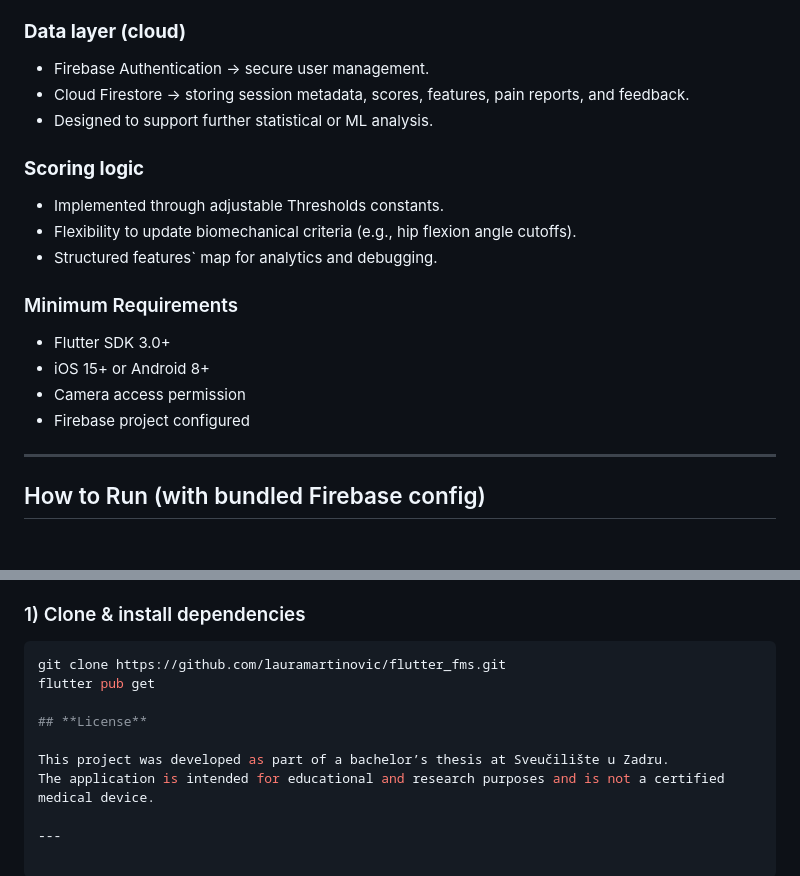
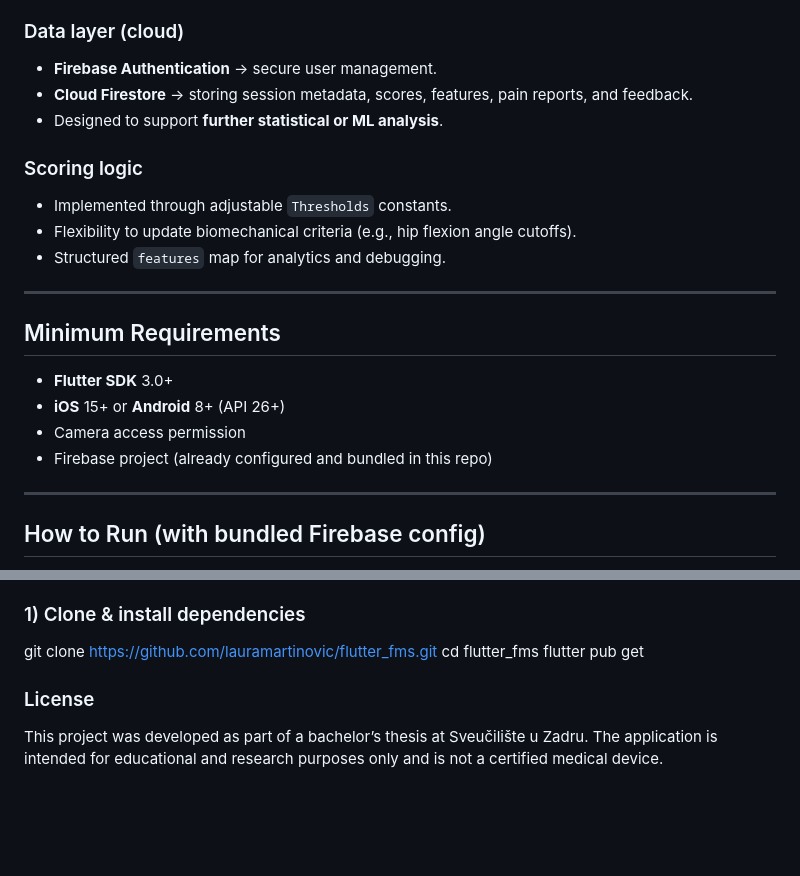
Before and after one commit to lauramartinovic/flutter_fms, a Markdown page: README.md, 2 parts joined by grey strips. Drawn GitHub-style; blank space fills up the shorter version.

````diff
--- a/README.md
+++ b/README.md
@@ -66,20 +68,23 @@ The app is developed in Flutter for full cross-platform support (Android & iOS).
 - Handles joint angle calculation, stability metrics, thresholds, and scoring.
 
-### **Data layer (cloud)**
-- Firebase Authentication → secure user management.
-- Cloud Firestore → storing session metadata, scores, features, pain reports, and feedback.
-- Designed to support further statistical or ML analysis.
+### Data layer (cloud)
+- **Firebase Authentication** → secure user management.
+- **Cloud Firestore** → storing session metadata, scores, features, pain reports, and feedback.
+- Designed to support **further statistical or ML analysis**.
 
-### **Scoring logic**
-- Implemented through adjustable Thresholds constants.
+### Scoring logic
+- Implemented through adjustable `Thresholds` constants.
 - Flexibility to update biomechanical criteria (e.g., hip flexion angle cutoffs).
-- Structured features` map for analytics and debugging.
+- Structured `features` map for analytics and debugging.
 
-### Minimum Requirements
-- Flutter SDK 3.0+
-- iOS 15+ or Android 8+
+---
+
+## Minimum Requirements
+
+- **Flutter SDK** 3.0+
+- **iOS** 15+ or **Android** 8+ (API 26+)
 - Camera access permission
-- Firebase project configured
+- Firebase project (already configured and bundled in this repo)
 
 ---
 
@@ -96,13 +101,12 @@ The app is developed in Flutter for full cross-platform support (Android & iOS).
   - **Android:** Android Studio
 
 ### 1) Clone & install dependencies
-```bash
+
 git clone https://github.com/lauramartinovic/flutter_fms.git
+cd flutter_fms
 flutter pub get
 
-## **License**
+### License
 
 This project was developed as part of a bachelor’s thesis at Sveučilište u Zadru.
-The application is intended for educational and research purposes and is not a certified medical device.
-
----
+The application is intended for educational and research purposes only and is not a certified medical device.
````
Also changed, not shown: other parts of README.md (+39 -37 lines).
